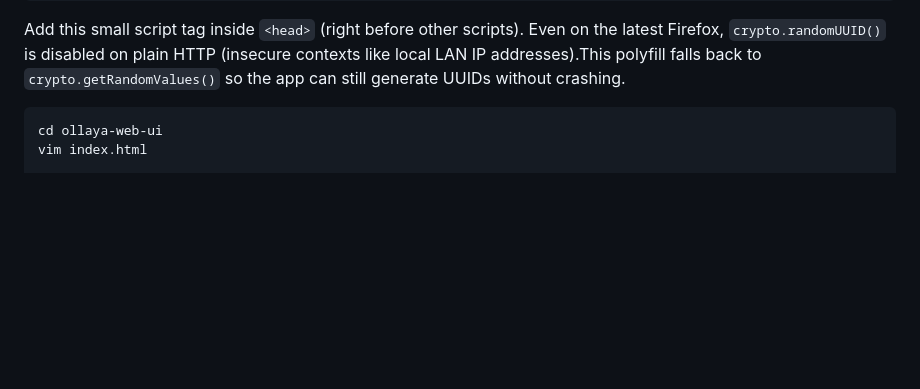
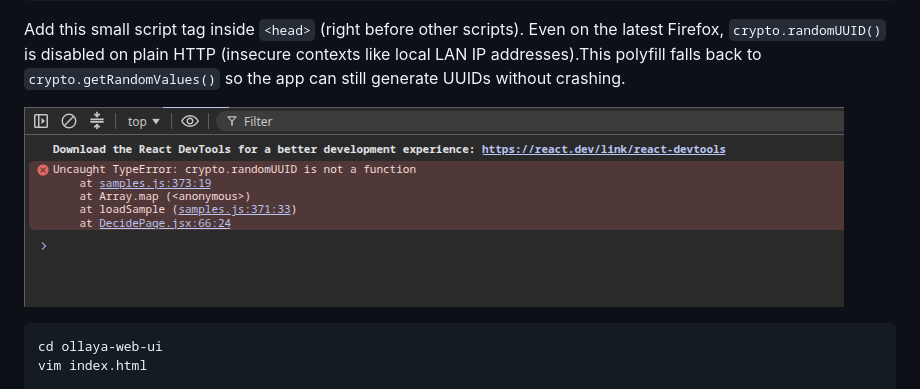
Before and after one commit to ncklinux/Ollaya, a Markdown page: README.md, the part around the change. Rendered like a GitHub page; pictures changed too: misc/screenshots/console_error_crypto_random_uuid.png (added); blank space fills up the shorter version.

Commit message:
docs: add crypto.randomUUID workaround and error screenshot to README

````diff
--- a/README.md
+++ b/README.md
@@ -174,6 +174,8 @@ npm install
 
 Add this small script tag inside `<head>` (right before other scripts). Even on the latest Firefox, `crypto.randomUUID()` is disabled on plain HTTP (insecure contexts like local LAN IP addresses).This polyfill falls back to `crypto.getRandomValues()` so the app can still generate UUIDs without crashing.
 
+![Project Screenshot](misc/screenshots/console_error_crypto_random_uuid.png)
+
 ```bash
 cd ollaya-web-ui
 vim index.html
````
